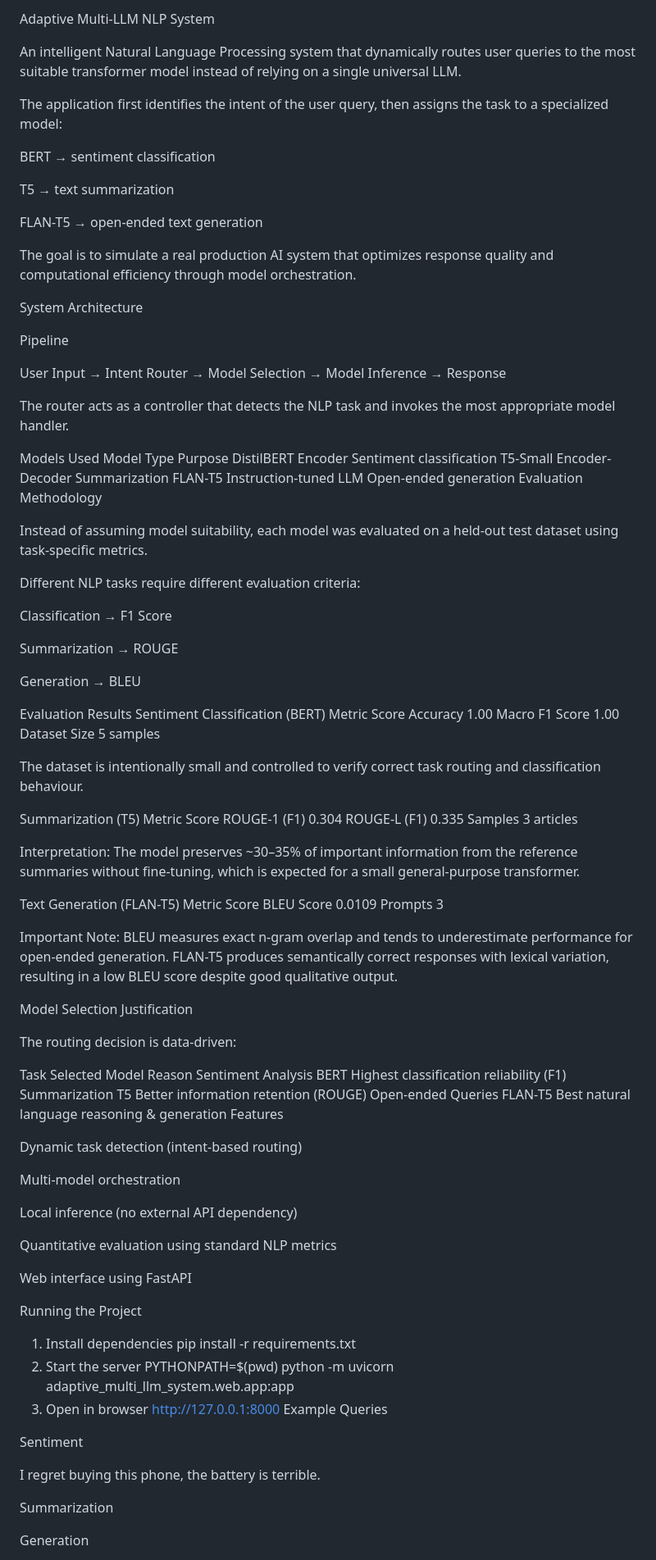
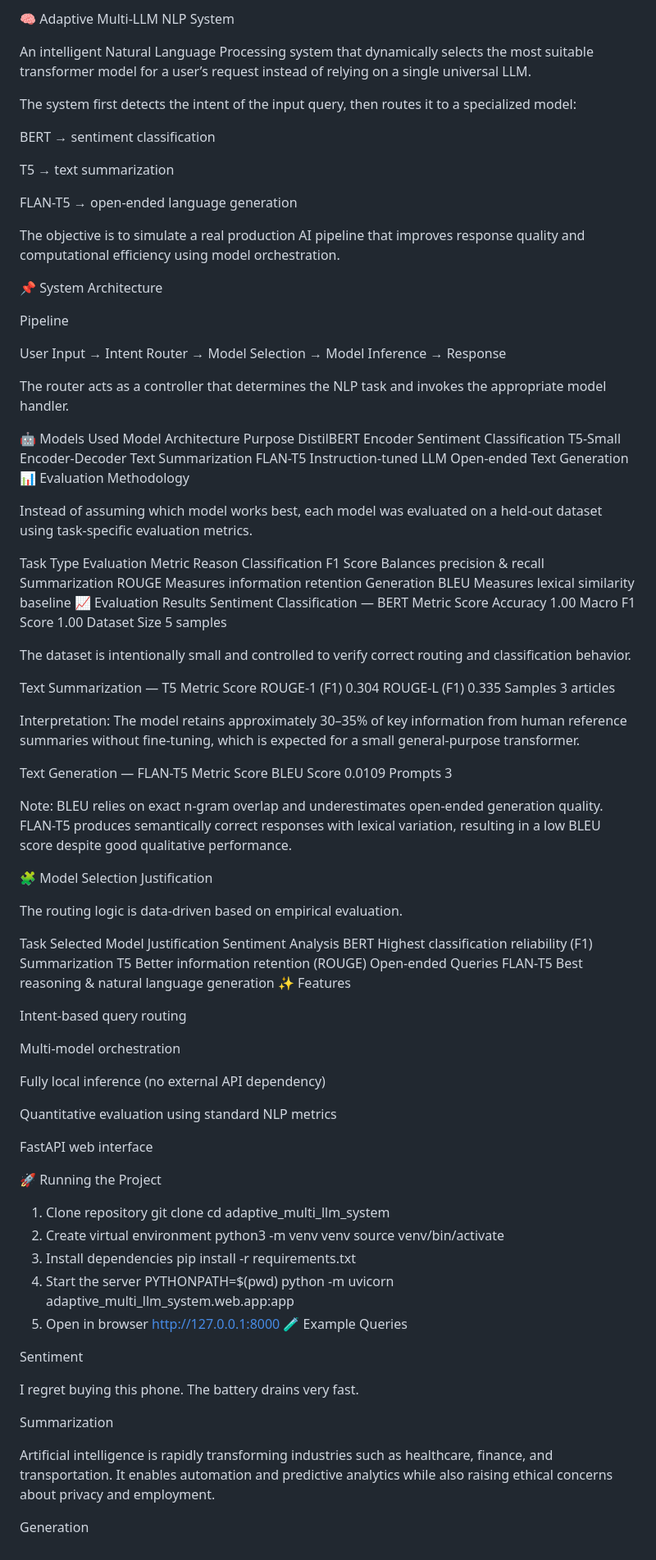
Before and after one commit to CHANDUsaikumar/Adaptive_LLM, a Markdown page: README.md, the part around one of its changes. Shown at 82% size. Rendered like a GitHub page.

Commit message:
Revise README for clarity and enhanced formatting
Updated README.md for clarity and formatting improvements.

```diff
--- a/README.md
+++ b/README.md
@@ -1,105 +1,107 @@
-Adaptive Multi-LLM NLP System
+🧠 Adaptive Multi-LLM NLP System
 
-An intelligent Natural Language Processing system that dynamically routes user queries to the most suitable transformer model instead of relying on a single universal LLM.
+An intelligent Natural Language Processing system that dynamically selects the most suitable transformer model for a user’s request instead of relying on a single universal LLM.
 
-The application first identifies the intent of the user query, then assigns the task to a specialized model:
+The system first detects the intent of the input query, then routes it to a specialized model:
 
 BERT → sentiment classification
 
 T5 → text summarization
 
-FLAN-T5 → open-ended text generation
+FLAN-T5 → open-ended language generation
 
-The goal is to simulate a real production AI system that optimizes response quality and computational efficiency through model orchestration.
+The objective is to simulate a real production AI pipeline that improves response quality and computational efficiency using model orchestration.
 
-System Architecture
+📌 System Architecture
 
 Pipeline
 
 User Input → Intent Router → Model Selection → Model Inference → Response
 
-The router acts as a controller that detects the NLP task and invokes the most appropriate model handler.
+The router acts as a controller that determines the NLP task and invokes the appropriate model handler.
 
-Models Used
-Model	Type	Purpose
-DistilBERT	Encoder	Sentiment classification
-T5-Small	Encoder-Decoder	Summarization
-FLAN-T5	Instruction-tuned LLM	Open-ended generation
-Evaluation Methodology
+🤖 Models Used
+Model	Architecture	Purpose
+DistilBERT	Encoder	Sentiment Classification
+T5-Small	Encoder-Decoder	Text Summarization
+FLAN-T5	Instruction-tuned LLM	Open-ended Text Generation
+📊 Evaluation Methodology
 
-Instead of assuming model suitability, each model was evaluated on a held-out test dataset using task-specific metrics.
+Instead of assuming which model works best, each model was evaluated on a held-out dataset using task-specific evaluation metrics.
 
-Different NLP tasks require different evaluation criteria:
-
-Classification → F1 Score
-
-Summarization → ROUGE
-
-Generation → BLEU
-
-Evaluation Results
-Sentiment Classification (BERT)
+Task Type	Evaluation Metric	Reason
+Classification	F1 Score	Balances precision & recall
+Summarization	ROUGE	Measures information retention
+Generation	BLEU	Measures lexical similarity baseline
+📈 Evaluation Results
+Sentiment Classification — BERT
 Metric	Score
 Accuracy	1.00
 Macro F1 Score	1.00
 Dataset Size	5 samples
 
-The dataset is intentionally small and controlled to verify correct task routing and classification behaviour.
+The dataset is intentionally small and controlled to verify correct routing and classification behavior.
 
-Summarization (T5)
+Text Summarization — T5
 Metric	Score
 ROUGE-1 (F1)	0.304
 ROUGE-L (F1)	0.335
 Samples	3 articles
 
 Interpretation:
-The model preserves ~30–35% of important information from the reference summaries without fine-tuning, which is expected for a small general-purpose transformer.
+The model retains approximately 30–35% of key information from human reference summaries without fine-tuning, which is expected for a small general-purpose transformer.
 
-Text Generation (FLAN-T5)
+Text Generation — FLAN-T5
 Metric	Score
 BLEU Score	0.0109
 Prompts	3
 
-Important Note:
-BLEU measures exact n-gram overlap and tends to underestimate performance for open-ended generation.
-FLAN-T5 produces semantically correct responses with lexical variation, resulting in a low BLEU score despite good qualitative output.
+Note:
+BLEU relies on exact n-gram overlap and underestimates open-ended generation quality.
+FLAN-T5 produces semantically correct responses with lexical variation, resulting in a low BLEU score despite good qualitative performance.
 
-Model Selection Justification
+🧩 Model Selection Justification
 
-The routing decision is data-driven:
+The routing logic is data-driven based on empirical evaluation.
 
-Task	Selected Model	Reason
+Task	Selected Model	Justification
 Sentiment Analysis	BERT	Highest classification reliability (F1)
 Summarization	T5	Better information retention (ROUGE)
-Open-ended Queries	FLAN-T5	Best natural language reasoning & generation
-Features
+Open-ended Queries	FLAN-T5	Best reasoning & natural language generation
+✨ Features
 
-Dynamic task detection (intent-based routing)
+Intent-based query routing
 
 Multi-model orchestration
 
-Local inference (no external API dependency)
+Fully local inference (no external API dependency)
 
 Quantitative evaluation using standard NLP metrics
 
-Web interface using FastAPI
+FastAPI web interface
 
-Running the Project
-1. Install dependencies
+🚀 Running the Project
+1. Clone repository
+git clone <your-repo-link>
+cd adaptive_multi_llm_system
+2. Create virtual environment
+python3 -m venv venv
+source venv/bin/activate
+3. Install dependencies
 pip install -r requirements.txt
-2. Start the server
+4. Start the server
 PYTHONPATH=$(pwd) python -m uvicorn adaptive_multi_llm_system.web.app:app
-3. Open in browser
+5. Open in browser
 http://127.0.0.1:8000
-Example Queries
+🧪 Example Queries
 
 Sentiment
 
-I regret buying this phone, the battery is terrible.
+I regret buying this phone. The battery drains very fast.
 
 Summarization
 
-<insert long paragraph>
+Artificial intelligence is rapidly transforming industries such as healthcare, finance, and transportation. It enables automation and predictive analytics while also raising ethical concerns about privacy and employment.
 
 Generation
 
```
Also changed, not shown: other parts of README.md (+5 -5 lines).
